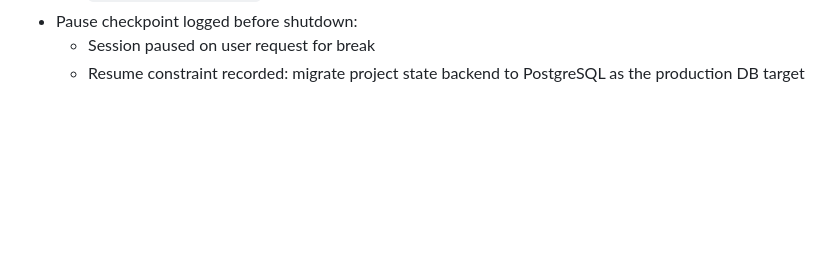
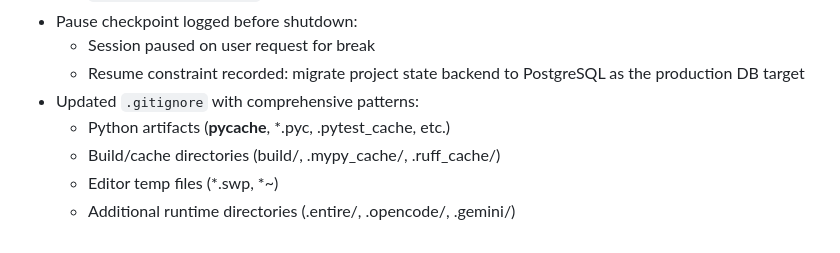
Before and after one commit to satyavardhand19-degala/AIPoweredC2E, a Markdown page: docs/WORKLOG.md, the part around the change. Drawn GitHub-style; blank space fills up the shorter version.

Commit message:
docs: update worklog with .gitignore improvements
Entire-Checkpoint: eef8882e74ed

```diff
--- a/docs/WORKLOG.md
+++ b/docs/WORKLOG.md
@@ -88,3 +88,8 @@
 - Pause checkpoint logged before shutdown:
   - Session paused on user request for break
   - Resume constraint recorded: migrate project state backend to PostgreSQL as the production DB target
+- Updated `.gitignore` with comprehensive patterns:
+  - Python artifacts (__pycache__, *.pyc, .pytest_cache, etc.)
+  - Build/cache directories (build/, .mypy_cache/, .ruff_cache/)
+  - Editor temp files (*.swp, *~)
+  - Additional runtime directories (.entire/, .opencode/, .gemini/)
```
